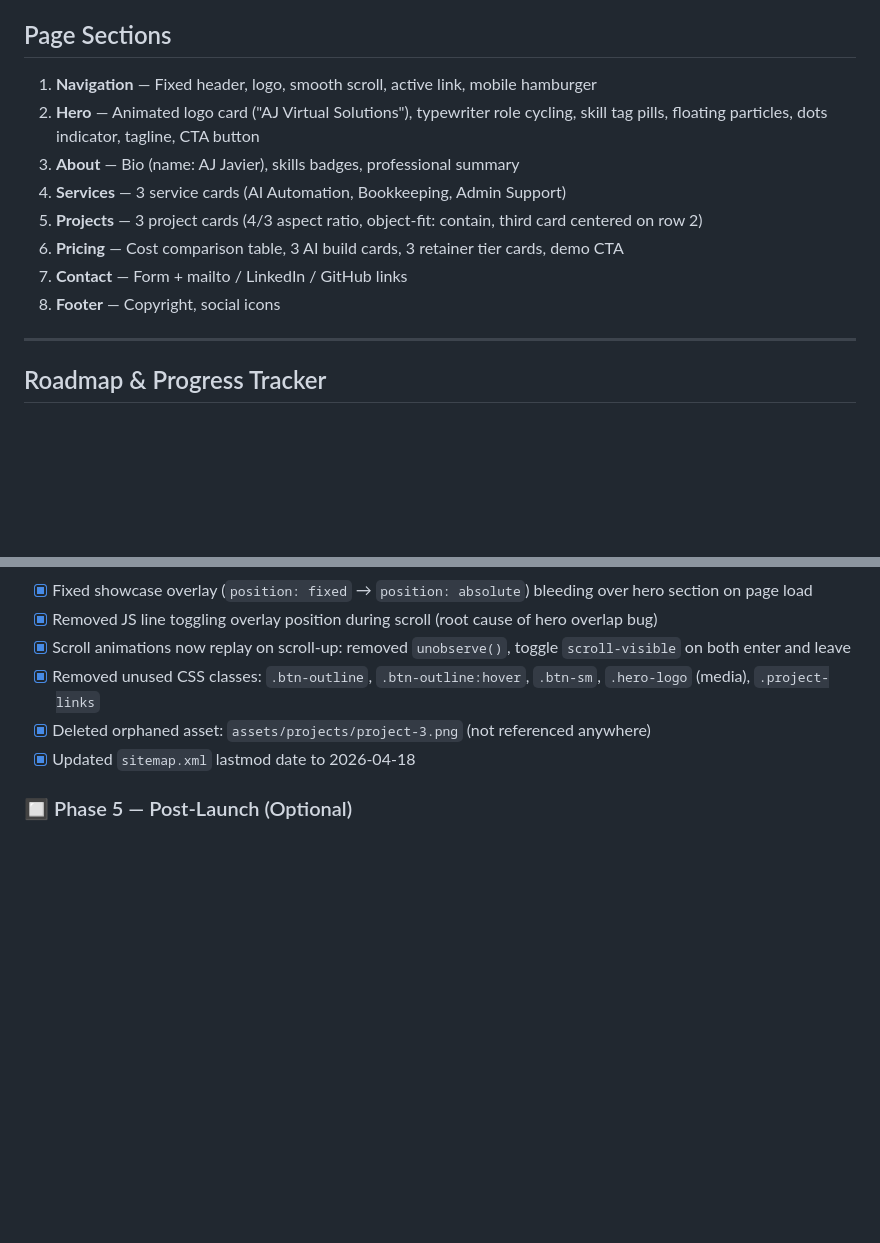
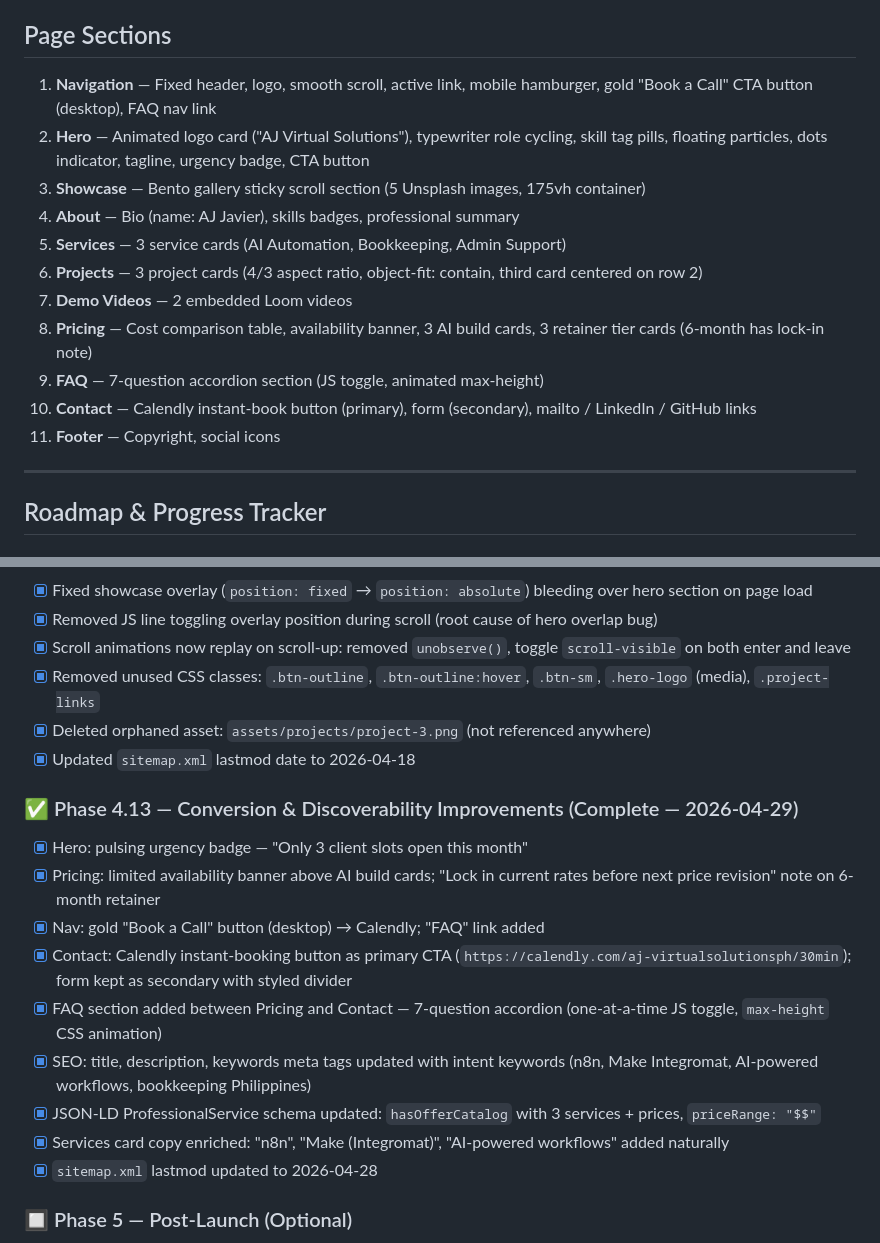
Before and after one commit to ajvirtualsolutionsph/ajvirtualsolutionsph, a Markdown page: CLAUDE.md, 2 parts joined by grey strips. Drawn GitHub-style; blank space fills up the shorter version.

Commit message:
Update CLAUDE.md to reflect Phase 4.13 changes
Co-Authored-By: Claude Sonnet 4.6 <noreply@anthropic.com>

```diff
--- a/CLAUDE.md
+++ b/CLAUDE.md
@@ -56,14 +56,17 @@ Single-page layout with anchor-based navigation. All sections live in `index.htm
 
 ## Page Sections
 
-1. **Navigation** — Fixed header, logo, smooth scroll, active link, mobile hamburger
-2. **Hero** — Animated logo card ("AJ Virtual Solutions"), typewriter role cycling, skill tag pills, floating particles, dots indicator, tagline, CTA button
-3. **About** — Bio (name: AJ Javier), skills badges, professional summary
-4. **Services** — 3 service cards (AI Automation, Bookkeeping, Admin Support)
-5. **Projects** — 3 project cards (4/3 aspect ratio, object-fit: contain, third card centered on row 2)
-6. **Pricing** — Cost comparison table, 3 AI build cards, 3 retainer tier cards, demo CTA
-7. **Contact** — Form + mailto / LinkedIn / GitHub links
-8. **Footer** — Copyright, social icons
+1. **Navigation** — Fixed header, logo, smooth scroll, active link, mobile hamburger, gold "Book a Call" CTA button (desktop), FAQ nav link
+2. **Hero** — Animated logo card ("AJ Virtual Solutions"), typewriter role cycling, skill tag pills, floating particles, dots indicator, tagline, urgency badge, CTA button
+3. **Showcase** — Bento gallery sticky scroll section (5 Unsplash images, 175vh container)
+4. **About** — Bio (name: AJ Javier), skills badges, professional summary
+5. **Services** — 3 service cards (AI Automation, Bookkeeping, Admin Support)
+6. **Projects** — 3 project cards (4/3 aspect ratio, object-fit: contain, third card centered on row 2)
+7. **Demo Videos** — 2 embedded Loom videos
+8. **Pricing** — Cost comparison table, availability banner, 3 AI build cards, 3 retainer tier cards (6-month has lock-in note)
+9. **FAQ** — 7-question accordion section (JS toggle, animated max-height)
+10. **Contact** — Calendly instant-book button (primary), form (secondary), mailto / LinkedIn / GitHub links
+11. **Footer** — Copyright, social icons
 
 ---
 
@@ -164,6 +167,17 @@ Single-page layout with anchor-based navigation. All sections live in `index.htm
 - [x] Deleted orphaned asset: `assets/projects/project-3.png` (not referenced anywhere)
 - [x] Updated `sitemap.xml` lastmod date to 2026-04-18
 
+### ✅ Phase 4.13 — Conversion & Discoverability Improvements (Complete — 2026-04-29)
+- [x] Hero: pulsing urgency badge — "Only 3 client slots open this month"
+- [x] Pricing: limited availability banner above AI build cards; "Lock in current rates before next price revision" note on 6-month retainer
+- [x] Nav: gold "Book a Call" button (desktop) → Calendly; "FAQ" link added
+- [x] Contact: Calendly instant-booking button as primary CTA (`https://calendly.com/aj-virtualsolutionsph/30min`); form kept as secondary with styled divider
+- [x] FAQ section added between Pricing and Contact — 7-question accordion (one-at-a-time JS toggle, `max-height` CSS animation)
+- [x] SEO: title, description, keywords meta tags updated with intent keywords (n8n, Make Integromat, AI-powered workflows, bookkeeping Philippines)
+- [x] JSON-LD ProfessionalService schema updated: `hasOfferCatalog` with 3 services + prices, `priceRange: "$$"`
+- [x] Services card copy enriched: "n8n", "Make (Integromat)", "AI-powered workflows" added naturally
+- [x] `sitemap.xml` lastmod updated to 2026-04-28
+
 ### 🔲 Phase 5 — Post-Launch (Optional)
 - [ ] Add Google Analytics or Plausible for traffic tracking
 - [ ] Dark/light mode toggle
```
